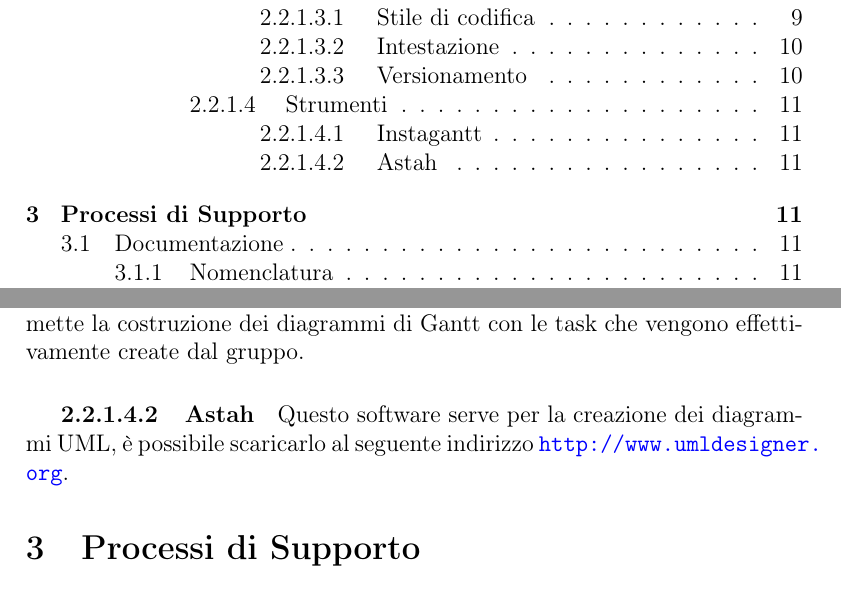
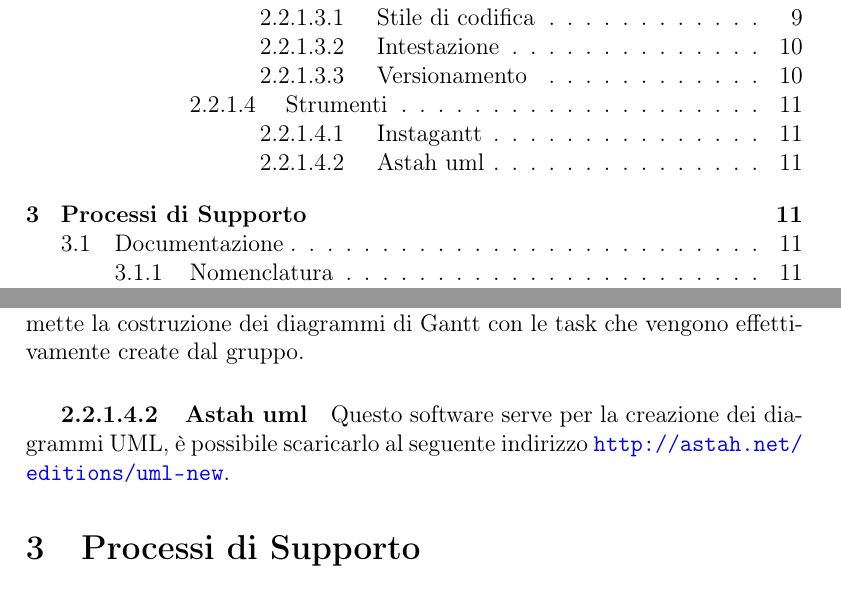
Before and after one commit to mirkofranco/ProgettoSWEDocumentazione, a LaTeX document (Interni/Norme di Progetto/NormeDiProgetto.tex, which reads Interni/Norme di Progetto/sezioni/Processi_primari.tex): two parts of pages 3 and 13 of 24, joined at a grey line, cut so that both start at the same text. Compiled offline with pdfLaTeX.

Commit message:
modifica per Astah uml

```diff
--- a/Interni/Norme di Progetto/sezioni/Processi_primari.tex
+++ b/Interni/Norme di Progetto/sezioni/Processi_primari.tex
@@ -185,5 +185,5 @@ Di seguito vengono elencati gli strumenti utilizzati durante lo svolgimento del
 
 \subparagraph{Instagantt}
 Questo tool viene affiancato ad \textit{Asana} e permette la costruzione dei diagrammi di Gantt con le task che vengono effettivamente create dal gruppo.
-\subparagraph{Astah}
-Questo software serve per la creazione dei diagrammi UML, è possibile scaricarlo al seguente indirizzo \url{http://www.umldesigner.org}.
+\subparagraph{Astah uml}
+Questo software serve per la creazione dei diagrammi UML, è possibile scaricarlo al seguente indirizzo \url{http://astah.net/editions/uml-new}.
```
